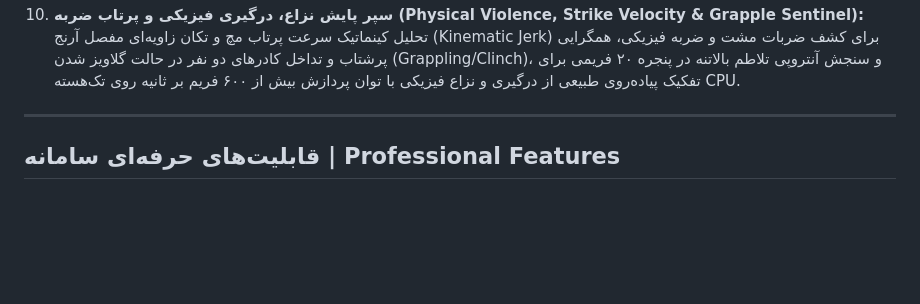
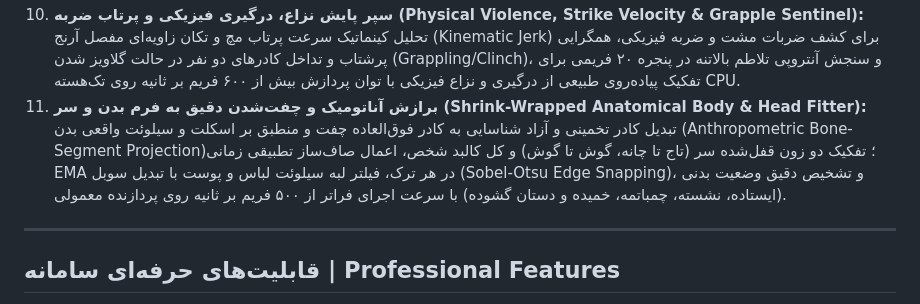
Before and after one commit to MikailArdeshirLarijani/mikotim-sentinel-pro, a Markdown page: README.md, the part around the change. Drawn GitHub-style; blank space fills up the shorter version.

Commit message:
Document Subsystem 11: Shrink-Wrapped Anatomical Body & Head Fitter in MikoVo RaRa 11

```diff
--- a/README.md
+++ b/README.md
@@ -32,6 +32,8 @@
    بررسی پیچیدگی هندسی مسیر حرکت (Tortuosity) و آنتروپی شانون در ۸ جهت زاویه‌ای در یک پنجره لغزان ۴۵ فریمی برای تفکیک عبور هدفمند از پرسه‌زنی مشکوک و بی‌هدف (Prowling) در اطراف حریم حفاظتی.
 10. **سپر پایش نزاع، درگیری فیزیکی و پرتاب ضربه (Physical Violence, Strike Velocity & Grapple Sentinel):**
    تحلیل کینماتیک سرعت پرتاب مچ و تکان زاویه‌ای مفصل آرنج (Kinematic Jerk) برای کشف ضربات مشت و ضربه فیزیکی، همگرایی پرشتاب و تداخل کادرهای دو نفر در حالت گلاویز شدن (Grappling/Clinch)، و سنجش آنتروپی تلاطم بالاتنه در پنجره ۲۰ فریمی برای تفکیک پیاده‌روی طبیعی از درگیری و نزاع فیزیکی با توان پردازش بیش از ۶۰۰ فریم بر ثانیه روی تک‌هسته CPU.
+11. **برازش آناتومیک و چفت‌شدن دقیق به فرم بدن و سر (Shrink-Wrapped Anatomical Body & Head Fitter):**
+   تبدیل کادر تخمینی و آزاد شناسایی به کادر فوق‌العاده چفت و منطبق بر اسکلت و سیلوئت واقعی بدن (Anthropometric Bone-Segment Projection)؛ تفکیک دو زون قفل‌شده سر (تاج تا چانه، گوش تا گوش) و کل کالبد شخص، اعمال صاف‌ساز تطبیقی زمانی EMA در هر ترک، فیلتر لبه سیلوئت لباس و پوست با تبدیل سوبل (Sobel-Otsu Edge Snapping)، و تشخیص دقیق وضعیت بدنی (ایستاده، نشسته، چمباتمه، خمیده و دستان گشوده) با سرعت اجرای فراتر از ۵۰۰ فریم بر ثانیه روی پردازنده معمولی.
 
 ---
 
```
